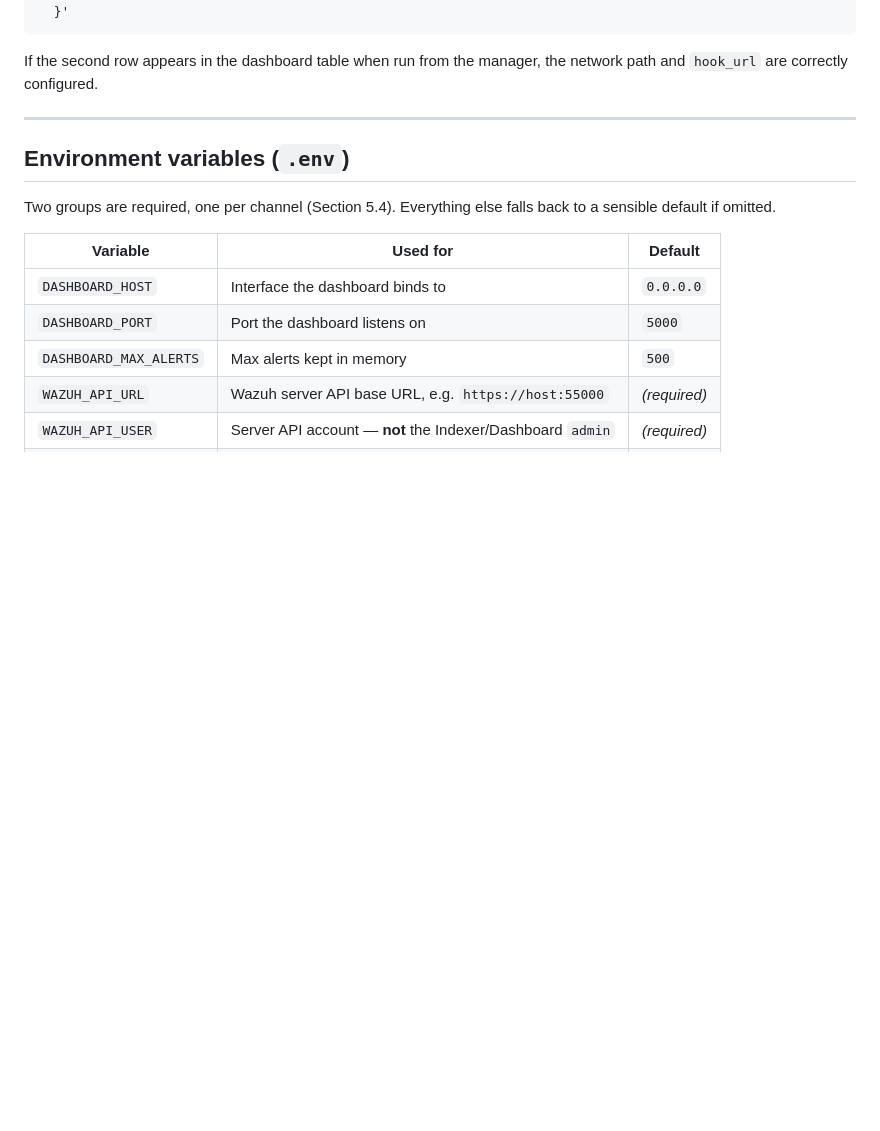
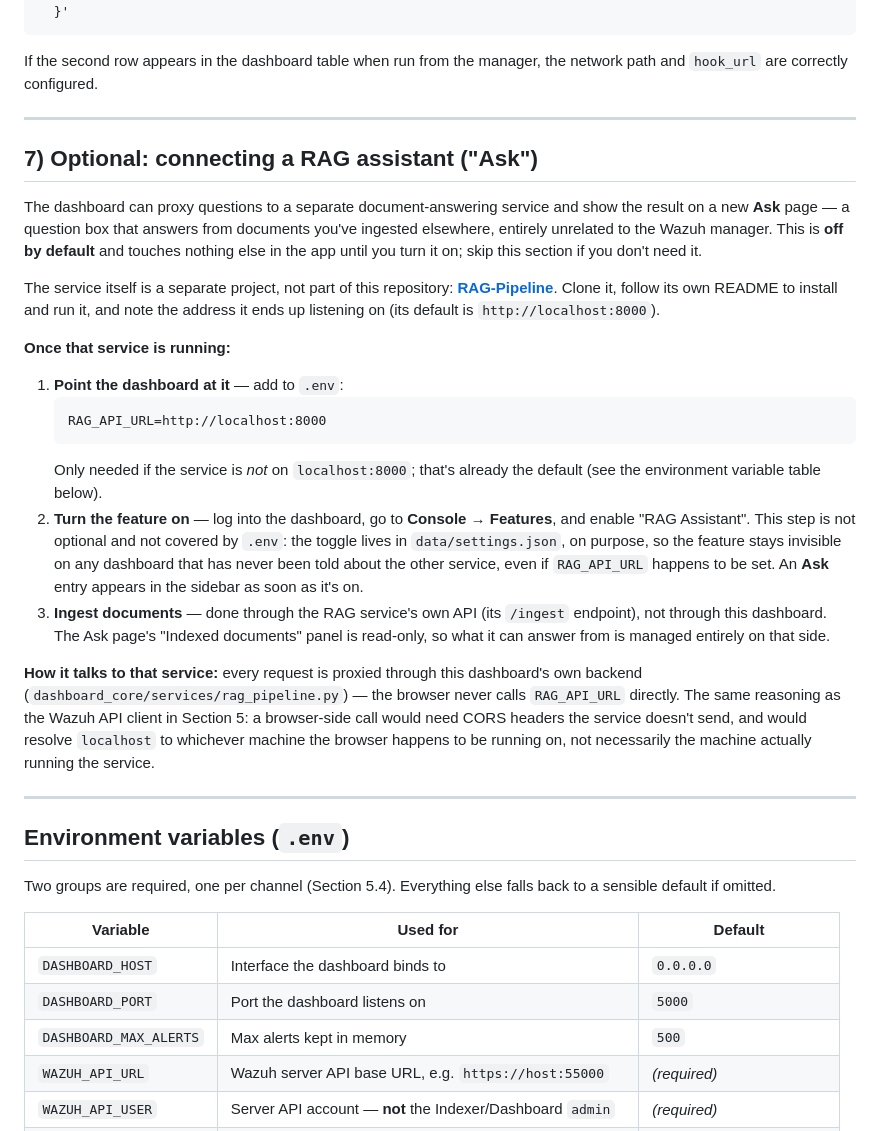
Before and after one commit to erhanozturk2018-maker/WazuhInsight, a Markdown page: README.md, the part around one of its changes. Rendered like a GitHub page; blank space fills up the shorter version.

````diff
--- a/README.md
+++ b/README.md
@@ -902,6 +912,48 @@ the network path and `hook_url` are correctly configured.
 
 ---
 
+## 7) Optional: connecting a RAG assistant ("Ask")
+
+The dashboard can proxy questions to a separate document-answering service
+and show the result on a new **Ask** page — a question box that answers from
+documents you've ingested elsewhere, entirely unrelated to the Wazuh
+manager. This is **off by default** and touches nothing else in the app
+until you turn it on; skip this section if you don't need it.
+
+The service itself is a separate project, not part of this repository:
+**[RAG-Pipeline](https://github.com/erhanozturk2018-maker/RAG-Pipeline)**.
+Clone it, follow its own README to install and run it, and note the address
+it ends up listening on (its default is `http://localhost:8000`).
+
+**Once that service is running:**
+
+1. **Point the dashboard at it** — add to `.env`:
+   ```
+   RAG_API_URL=http://localhost:8000
+   ```
+   Only needed if the service is *not* on `localhost:8000`; that's already
+   the default (see the environment variable table below).
+2. **Turn the feature on** — log into the dashboard, go to **Console →
+   Features**, and enable "RAG Assistant". This step is not optional and
+   not covered by `.env`: the toggle lives in `data/settings.json`, on
+   purpose, so the feature stays invisible on any dashboard that has never
+   been told about the other service, even if `RAG_API_URL` happens to be
+   set. An **Ask** entry appears in the sidebar as soon as it's on.
+3. **Ingest documents** — done through the RAG service's own API (its
+   `/ingest` endpoint), not through this dashboard. The Ask page's
+   "Indexed documents" panel is read-only, so what it can answer from is
+   managed entirely on that side.
+
+**How it talks to that service:** every request is proxied through this
+dashboard's own backend (`dashboard_core/services/rag_pipeline.py`) —
+the browser never calls `RAG_API_URL` directly. The same reasoning as the
+Wazuh API client in Section 5: a browser-side call would need CORS headers
+the service doesn't send, and would resolve `localhost` to whichever
+machine the browser happens to be running on, not necessarily the machine
+actually running the service.
+
+---
+
 ## Environment variables (`.env`)
 
 Two groups are required, one per channel (Section 5.4). Everything else
````
Also changed, not shown: other parts of README.md (+57 -14 lines).
